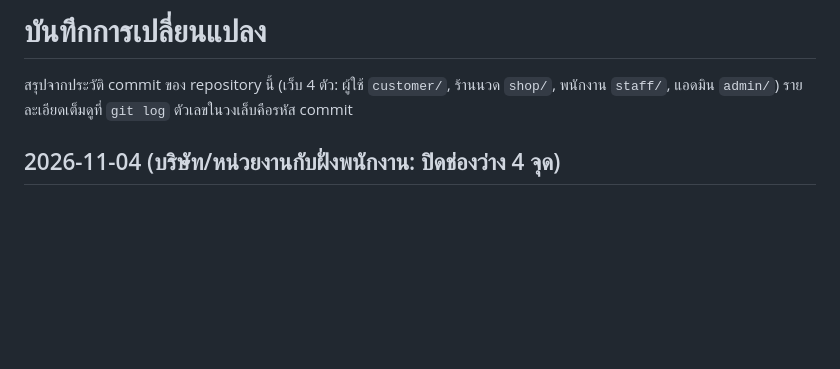
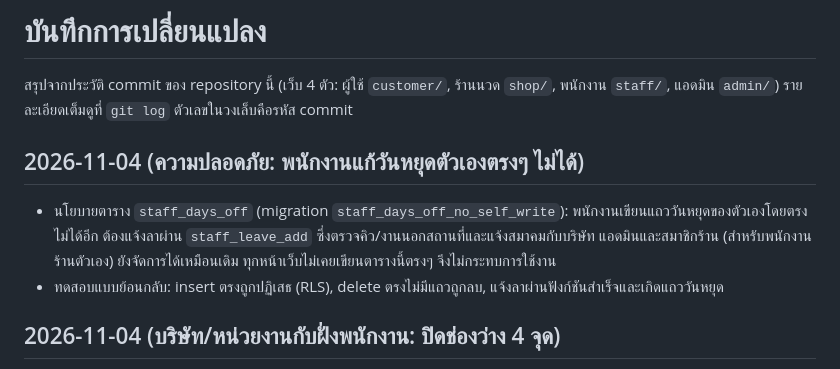
Before and after one commit to bnaorth-ui/massage-booking-site, a Markdown page: CHANGELOG.md, the part around the change. Rendered like a GitHub page; blank space fills up the shorter version.

Commit message:
บันทึกการแก้ความปลอดภัย: พนักงานแก้วันหยุดตัวเองตรงๆ ไม่ได้
Co-Authored-By: Claude Sonnet 5.5 <noreply@anthropic.com>
Claude-Session: https://claude.ai/code/session_01MB16tqqCftHVtnueraSdZG

```diff
--- a/CHANGELOG.md
+++ b/CHANGELOG.md
@@ -2,6 +2,10 @@
 
 สรุปจากประวัติ commit ของ repository นี้ (เว็บ 4 ตัว: ผู้ใช้ `customer/`, ร้านนวด `shop/`, พนักงาน `staff/`, แอดมิน `admin/`)
 รายละเอียดเต็มดูที่ `git log` ตัวเลขในวงเล็บคือรหัส commit
+
+## 2026-11-04 (ความปลอดภัย: พนักงานแก้วันหยุดตัวเองตรงๆ ไม่ได้)
+- นโยบายตาราง `staff_days_off` (migration `staff_days_off_no_self_write`): พนักงานเขียนแถววันหยุดของตัวเองโดยตรงไม่ได้อีก ต้องแจ้งลาผ่าน `staff_leave_add` ซึ่งตรวจคิว/งานนอกสถานที่และแจ้งสมาคมกับบริษัท แอดมินและสมาชิกร้าน (สำหรับพนักงานร้านตัวเอง) ยังจัดการได้เหมือนเดิม ทุกหน้าเว็บไม่เคยเขียนตารางนี้ตรงๆ จึงไม่กระทบการใช้งาน
+- ทดสอบแบบย้อนกลับ: insert ตรงถูกปฏิเสธ (RLS), delete ตรงไม่มีแถวถูกลบ, แจ้งลาผ่านฟังก์ชันสำเร็จและเกิดแถววันหยุด
 
 ## 2026-11-04 (บริษัท/หน่วยงานกับฝั่งพนักงาน: ปิดช่องว่าง 4 จุด)
 - แอดมินจัดพนักงานเข้าบริษัทหรือกิจกรรมหน่วยงาน → ระบบเปิดวันนั้นเป็นวันทำงานของพนักงานให้เอง (ไม่เช่นนั้นลูกค้าจองไม่ได้ จนกว่าพนักงานจะแตะการ์ดวันทำงาน)
```
